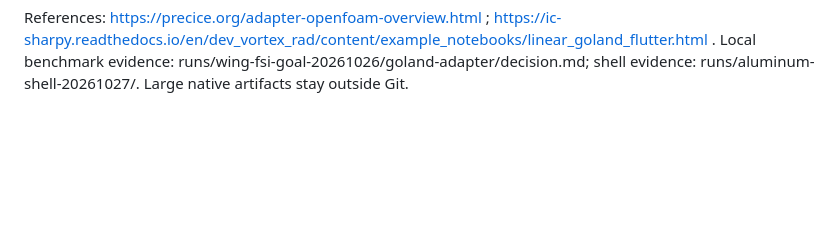
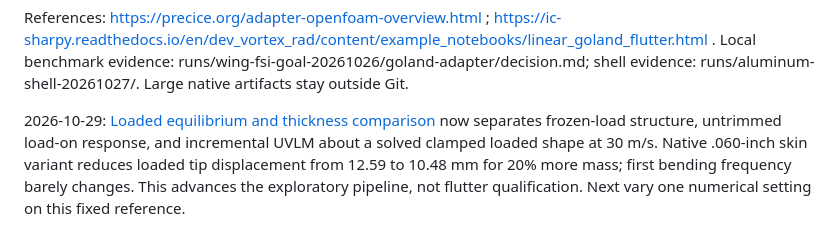
Before and after one commit to wcc118/openfoam, a Markdown page: docs/FSI_FLUTTER_PLAN.md, the part around the change. Rendered like a GitHub page; blank space fills up the shorter version.

Commit message:
Separate loaded shell equilibrium and compare native thickness variant

```diff
--- a/docs/FSI_FLUTTER_PLAN.md
+++ b/docs/FSI_FLUTTER_PLAN.md
@@ -124,3 +124,10 @@ References: https://precice.org/adapter-openfoam-overview.html ;
 https://ic-sharpy.readthedocs.io/en/dev_vortex_rad/content/example_notebooks/linear_goland_flutter.html .
 Local benchmark evidence: runs/wing-fsi-goal-20261026/goland-adapter/decision.md;
 shell evidence: runs/aluminum-shell-20261027/. Large native artifacts stay outside Git.
+
+2026-10-29: [Loaded equilibrium and thickness comparison](SHELL_LOADED_EQUILIBRIUM.md)
+now separates frozen-load structure, untrimmed load-on response, and incremental
+UVLM about a solved clamped loaded shape at 30 m/s. Native .060-inch skin variant
+reduces loaded tip displacement from 12.59 to 10.48 mm for 20% more mass; first
+bending frequency barely changes. This advances the exploratory pipeline, not
+flutter qualification. Next vary one numerical setting on this fixed reference.
```
Also changed, not shown: docs/SHELL_LOADED_EQUILIBRIUM.md (added, +115 -0 lines), docs/evidence/shell-loaded-equilibrium-20261029.png (added), 4 other files.
